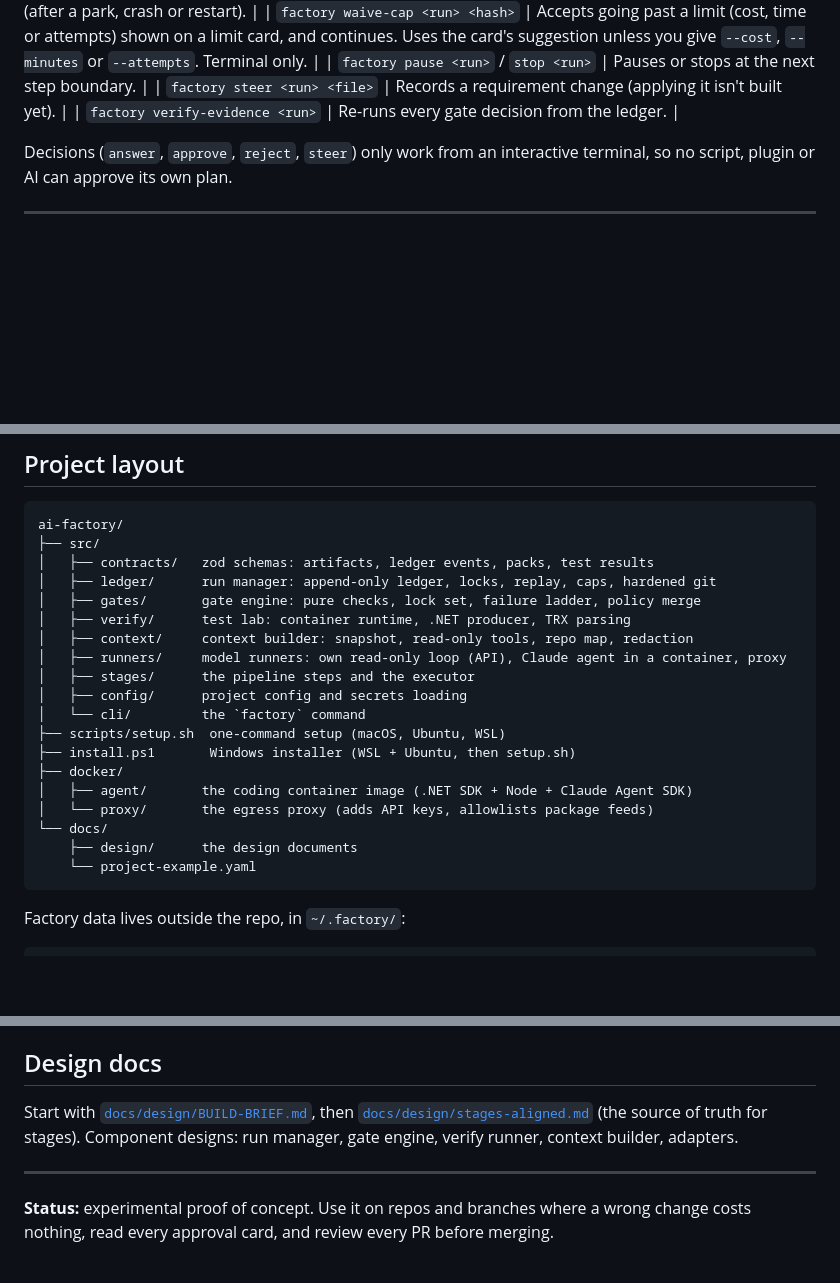
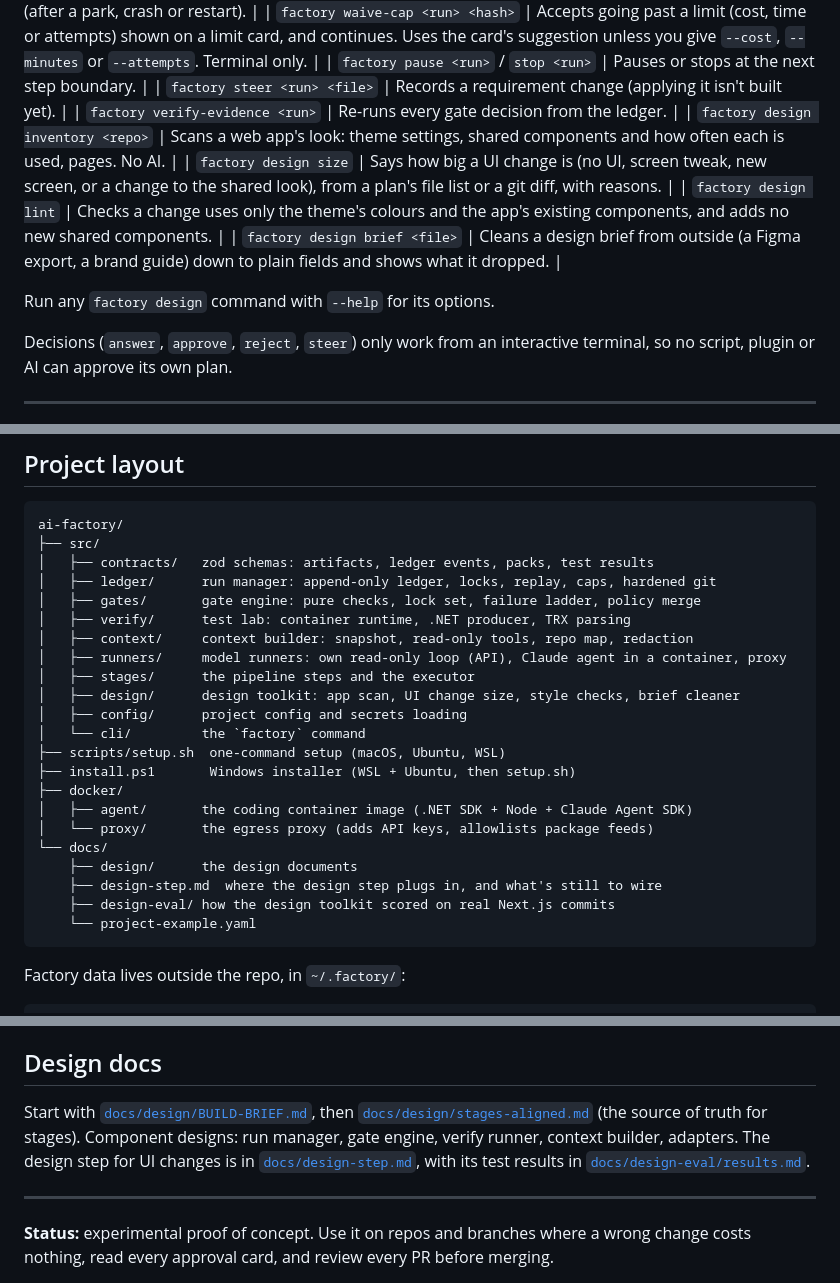
Before and after one commit to fasihshaikh07/ai-factory, a Markdown page: README.md, 3 parts joined by grey strips. Rendered like a GitHub page; blank space fills up the shorter version.

Commit message:
Docs: design toolkit in README and stages doc
Co-Authored-By: Claude Opus 5.5 (1M context) <noreply@anthropic.com>
Claude-Session: https://claude.ai/code/session_01MvwfFHDGK3m9QdAzxAg38u

````diff
--- a/README.md
+++ b/README.md
@@ -422,6 +423,12 @@ The request can come from **any one** of a typed prompt, `--file` or `--jira`, o
 | `factory pause <run>` / `stop <run>` | Pauses or stops at the next step boundary. |
 | `factory steer <run> <file>` | Records a requirement change (applying it isn't built yet). |
 | `factory verify-evidence <run>` | Re-runs every gate decision from the ledger. |
+| `factory design inventory <repo>` | Scans a web app's look: theme settings, shared components and how often each is used, pages. No AI. |
+| `factory design size` | Says how big a UI change is (no UI, screen tweak, new screen, or a change to the shared look), from a plan's file list or a git diff, with reasons. |
+| `factory design lint` | Checks a change uses only the theme's colours and the app's existing components, and adds no new shared components. |
+| `factory design brief <file>` | Cleans a design brief from outside (a Figma export, a brand guide) down to plain fields and shows what it dropped. |
+
+Run any `factory design` command with `--help` for its options.
 
 Decisions (`answer`, `approve`, `reject`, `steer`) only work from an interactive terminal, so no script, plugin or AI can approve its own plan.
 
@@ -493,6 +500,7 @@ ai-factory/
 │   ├── context/     context builder: snapshot, read-only tools, repo map, redaction
 │   ├── runners/     model runners: own read-only loop (API), Claude agent in a container, proxy
 │   ├── stages/      the pipeline steps and the executor
+│   ├── design/      design toolkit: app scan, UI change size, style checks, brief cleaner
 │   ├── config/      project config and secrets loading
 │   └── cli/         the `factory` command
 ├── scripts/setup.sh  one-command setup (macOS, Ubuntu, WSL)
@@ -502,6 +510,8 @@ ai-factory/
 │   └── proxy/       the egress proxy (adds API keys, allowlists package feeds)
 └── docs/
     ├── design/      the design documents
+    ├── design-step.md  where the design step plugs in, and what's still to wire
+    ├── design-eval/ how the design toolkit scored on real Next.js commits
     └── project-example.yaml
 ```
 
@@ -533,7 +543,7 @@ npm run build
 
 ## Design docs
 
-Start with [`docs/design/BUILD-BRIEF.md`](docs/design/BUILD-BRIEF.md), then [`docs/design/stages-aligned.md`](docs/design/stages-aligned.md) (the source of truth for stages). Component designs: run manager, gate engine, verify runner, context builder, adapters.
+Start with [`docs/design/BUILD-BRIEF.md`](docs/design/BUILD-BRIEF.md), then [`docs/design/stages-aligned.md`](docs/design/stages-aligned.md) (the source of truth for stages). Component designs: run manager, gate engine, verify runner, context builder, adapters. The design step for UI changes is in [`docs/design-step.md`](docs/design-step.md), with its test results in [`docs/design-eval/results.md`](docs/design-eval/results.md).
 
 ---
 
````
Also changed, not shown: other parts of README.md (+1 -0 lines), docs/design/stages-aligned.md (+1 -1 lines).
